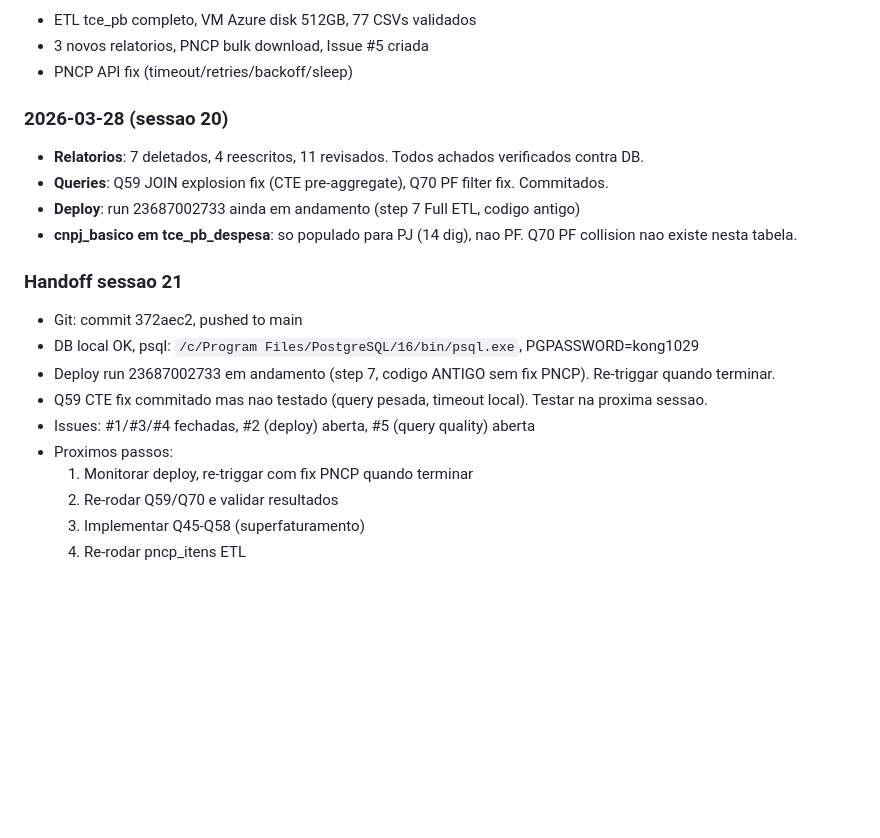
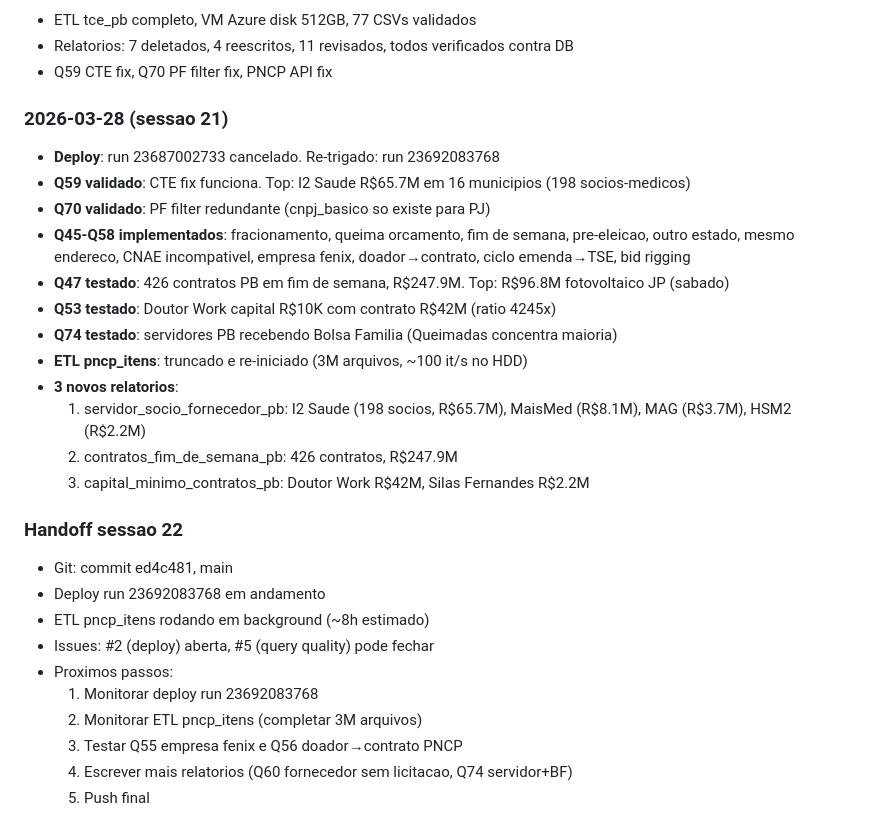
Before and after one commit to lucasdiniz/govbr-cruza-dados, a Markdown page: TODO.md, the part around one of its changes. Drawn GitHub-style; blank space fills up the shorter version.

```diff
--- a/TODO.md
+++ b/TODO.md
@@ -52,21 +43,29 @@
 - ETL tce_pb completo, VM Azure disk 512GB, 77 CSVs validados
-- 3 novos relatorios, PNCP bulk download, Issue #5 criada
-- PNCP API fix (timeout/retries/backoff/sleep)
+- Relatorios: 7 deletados, 4 reescritos, 11 revisados, todos verificados contra DB
+- Q59 CTE fix, Q70 PF filter fix, PNCP API fix
 
-### 2026-03-28 (sessao 20)
-- **Relatorios**: 7 deletados, 4 reescritos, 11 revisados. Todos achados verificados contra DB.
-- **Queries**: Q59 JOIN explosion fix (CTE pre-aggregate), Q70 PF filter fix. Commitados.
-- **Deploy**: run 23687002733 ainda em andamento (step 7 Full ETL, codigo antigo)
-- **cnpj_basico em tce_pb_despesa**: so populado para PJ (14 dig), nao PF. Q70 PF collision nao existe nesta tabela.
+### 2026-03-28 (sessao 21)
+- **Deploy**: run 23687002733 cancelado. Re-trigado: run 23692083768
+- **Q59 validado**: CTE fix funciona. Top: I2 Saude R$65.7M em 16 municipios (198 socios-medicos)
+- **Q70 validado**: PF filter redundante (cnpj_basico so existe para PJ)
+- **Q45-Q58 implementados**: fracionamento, queima orcamento, fim de semana, pre-eleicao, outro estado, mesmo endereco, CNAE incompativel, empresa fenix, doador→contrato, ciclo emenda→TSE, bid rigging
+- **Q47 testado**: 426 contratos PB em fim de semana, R$247.9M. Top: R$96.8M fotovoltaico JP (sabado)
+- **Q53 testado**: Doutor Work capital R$10K com contrato R$42M (ratio 4245x)
+- **Q74 testado**: servidores PB recebendo Bolsa Familia (Queimadas concentra maioria)
+- **ETL pncp_itens**: truncado e re-iniciado (3M arquivos, ~100 it/s no HDD)
+- **3 novos relatorios**:
+  1. servidor_socio_fornecedor_pb: I2 Saude (198 socios, R$65.7M), MaisMed (R$8.1M), MAG (R$3.7M), HSM2 (R$2.2M)
+  2. contratos_fim_de_semana_pb: 426 contratos, R$247.9M
+  3. capital_minimo_contratos_pb: Doutor Work R$42M, Silas Fernandes R$2.2M
 
-### Handoff sessao 21
-- Git: commit 372aec2, pushed to main
-- DB local OK, psql: `/c/Program Files/PostgreSQL/16/bin/psql.exe`, PGPASSWORD=kong1029
-- Deploy run 23687002733 em andamento (step 7, codigo ANTIGO sem fix PNCP). Re-triggar quando terminar.
-- Q59 CTE fix commitado mas nao testado (query pesada, timeout local). Testar na proxima sessao.
-- Issues: #1/#3/#4 fechadas, #2 (deploy) aberta, #5 (query quality) aberta
+### Handoff sessao 22
+- Git: commit ed4c481, main
+- Deploy run 23692083768 em andamento
+- ETL pncp_itens rodando em background (~8h estimado)
+- Issues: #2 (deploy) aberta, #5 (query quality) pode fechar
 - Proximos passos:
-  1. Monitorar deploy, re-triggar com fix PNCP quando terminar
-  2. Re-rodar Q59/Q70 e validar resultados
-  3. Implementar Q45-Q58 (superfaturamento)
-  4. Re-rodar pncp_itens ETL
+  1. Monitorar deploy run 23692083768
+  2. Monitorar ETL pncp_itens (completar 3M arquivos)
+  3. Testar Q55 empresa fenix e Q56 doador→contrato PNCP
+  4. Escrever mais relatorios (Q60 fornecedor sem licitacao, Q74 servidor+BF)
+  5. Push final
```
Also changed, not shown: other parts of TODO.md (+11 -20 lines).
